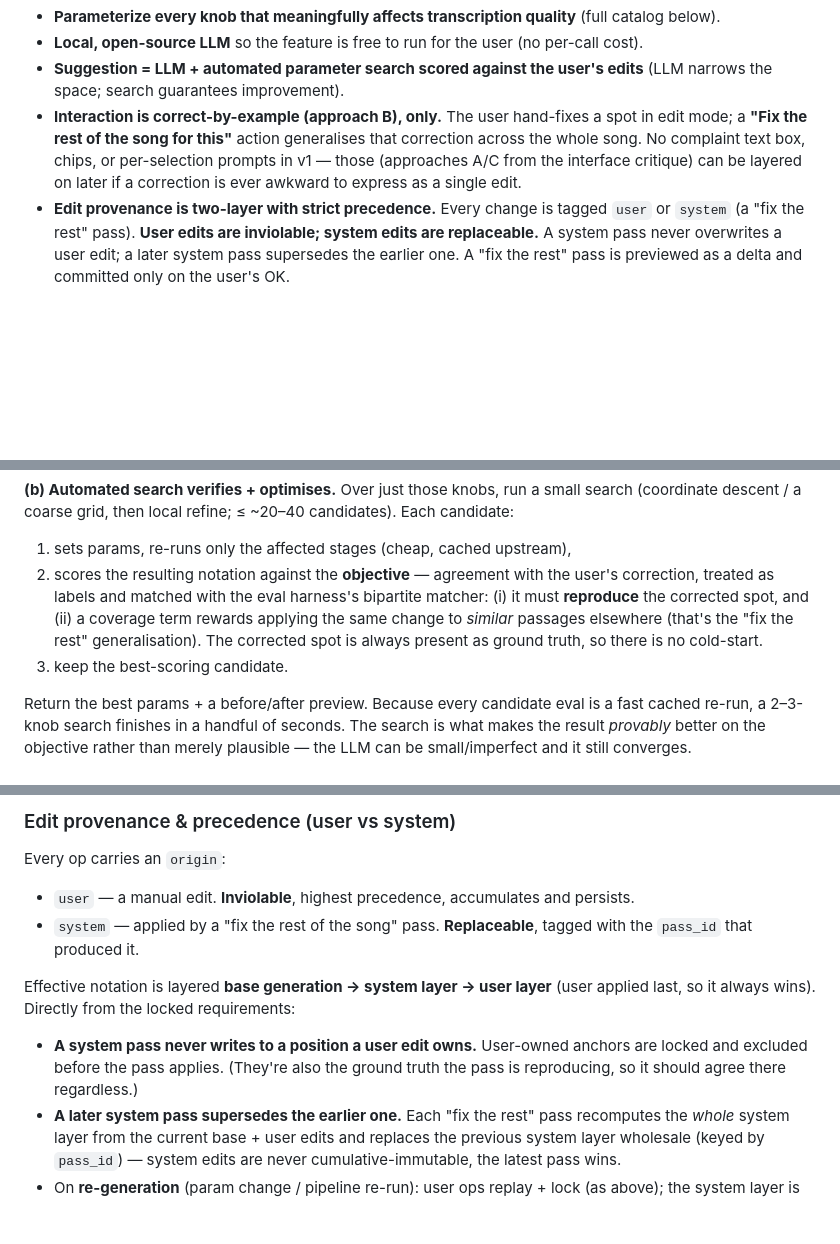
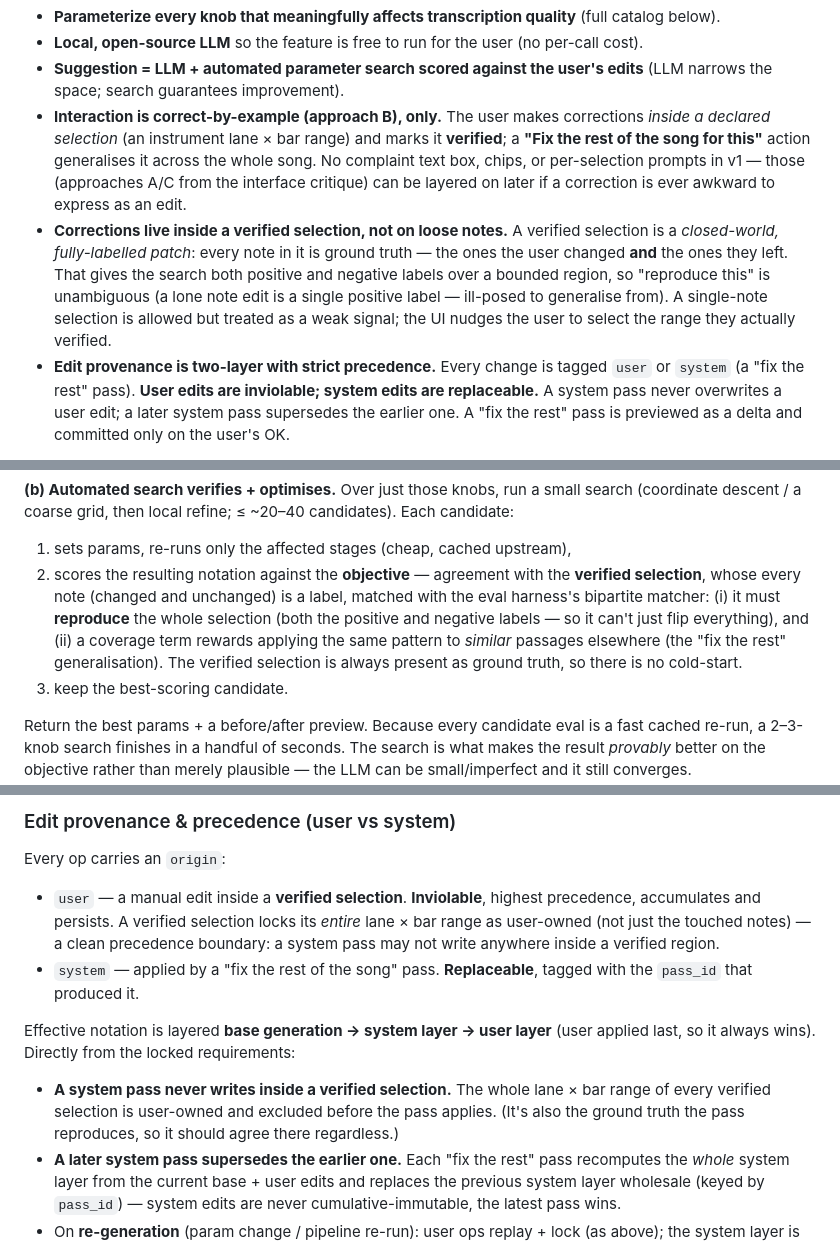
Before and after one commit to bradrogan/sheetydrums, a Markdown page: docs/design/ai-tuning-loop.md, 3 parts joined by grey strips. GitHub-like rendering; blank space fills up the shorter version.

```diff
--- a/docs/design/ai-tuning-loop.md
+++ b/docs/design/ai-tuning-loop.md
@@ -21,7 +21,8 @@ Design decisions locked with the user (2026-08):
 - **Parameterize every knob that meaningfully affects transcription quality** (full catalog below).
 - **Local, open-source LLM** so the feature is free to run for the user (no per-call cost).
 - **Suggestion = LLM + automated parameter search scored against the user's edits** (LLM narrows the space; search guarantees improvement).
-- **Interaction is correct-by-example (approach B), only.** The user hand-fixes a spot in edit mode; a **"Fix the rest of the song for this"** action generalises that correction across the whole song. No complaint text box, chips, or per-selection prompts in v1 — those (approaches A/C from the interface critique) can be layered on later if a correction is ever awkward to express as a single edit.
+- **Interaction is correct-by-example (approach B), only.** The user makes corrections *inside a declared selection* (an instrument lane × bar range) and marks it **verified**; a **"Fix the rest of the song for this"** action generalises it across the whole song. No complaint text box, chips, or per-selection prompts in v1 — those (approaches A/C from the interface critique) can be layered on later if a correction is ever awkward to express as an edit.
+- **Corrections live inside a verified selection, not on loose notes.** A verified selection is a *closed-world, fully-labelled patch*: every note in it is ground truth — the ones the user changed **and** the ones they left. That gives the search both positive and negative labels over a bounded region, so "reproduce this" is unambiguous (a lone note edit is a single positive label — ill-posed to generalise from). A single-note selection is allowed but treated as a weak signal; the UI nudges the user to select the range they actually verified.
 - **Edit provenance is two-layer with strict precedence.** Every change is tagged `user` or `system` (a "fix the rest" pass). **User edits are inviolable; system edits are replaceable.** A system pass never overwrites a user edit; a later system pass supersedes the earlier one. A "fix the rest" pass is previewed as a delta and committed only on the user's OK.
 
 Provisional (revisit during build):
@@ -207,11 +217,12 @@ Output is constrained to a JSON schema (grammar-constrained decoding) so parsing
 **(b) Automated search verifies + optimises.** Over just those knobs, run a small search (coordinate descent / a coarse grid, then local refine; ≤ ~20–40 candidates). Each candidate:
 1. sets params, re-runs only the affected stages (cheap, cached upstream),
 2. scores the resulting notation against the **objective** — agreement with the
-   user's correction, treated as labels and matched with the eval harness's
-   bipartite matcher: (i) it must **reproduce** the corrected spot, and (ii) a
-   coverage term rewards applying the same change to *similar* passages elsewhere
-   (that's the "fix the rest" generalisation). The corrected spot is always
-   present as ground truth, so there is no cold-start.
+   **verified selection**, whose every note (changed and unchanged) is a label,
+   matched with the eval harness's bipartite matcher: (i) it must **reproduce**
+   the whole selection (both the positive and negative labels — so it can't just
+   flip everything), and (ii) a coverage term rewards applying the same pattern to
+   *similar* passages elsewhere (the "fix the rest" generalisation). The verified
+   selection is always present as ground truth, so there is no cold-start.
 3. keep the best-scoring candidate.
 
 Return the best params + a before/after preview. Because every candidate eval is a
@@ -249,14 +260,15 @@ take-the-fresh-generation-clean.
 ### Edit provenance & precedence (user vs system)
 
 Every op carries an `origin`:
-- `user` — a manual edit. **Inviolable**, highest precedence, accumulates and persists.
+- `user` — a manual edit inside a **verified selection**. **Inviolable**, highest precedence, accumulates and persists. A verified selection locks its *entire* lane × bar range as user-owned (not just the touched notes) — a clean precedence boundary: a system pass may not write anywhere inside a verified region.
 - `system` — applied by a "fix the rest of the song" pass. **Replaceable**, tagged with the `pass_id` that produced it.
 
 Effective notation is layered **base generation → system layer → user layer** (user
 applied last, so it always wins). Directly from the locked requirements:
-- **A system pass never writes to a position a user edit owns.** User-owned anchors
-  are locked and excluded before the pass applies. (They're also the ground truth
-  the pass is reproducing, so it should agree there regardless.)
+- **A system pass never writes inside a verified selection.** The whole lane × bar
+  range of every verified selection is user-owned and excluded before the pass
+  applies. (It's also the ground truth the pass reproduces, so it should agree
+  there regardless.)
 - **A later system pass supersedes the earlier one.** Each "fix the rest" pass
   recomputes the *whole* system layer from the current base + user edits and
   replaces the previous system layer wholesale (keyed by `pass_id`) — system edits
```
Also changed, not shown: other parts of docs/design/ai-tuning-loop.md (+37 -26 lines).
